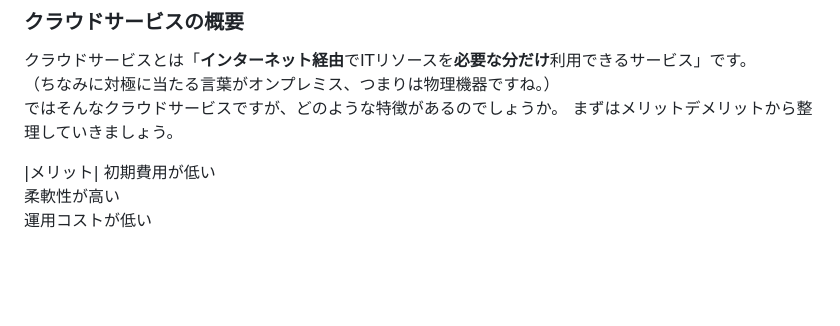
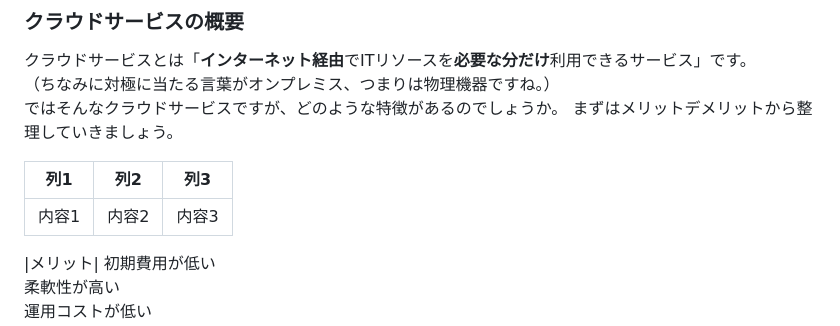
Before and after one commit to Ryusuke-Shibata/yurabish-site, a Markdown page: blog/te/ms900_01.md, the part around the change. Drawn GitHub-style; blank space fills up the shorter version.

```diff
--- a/blog/te/ms900_01.md
+++ b/blog/te/ms900_01.md
@@ -51,6 +51,11 @@ MS-900という資格があります。
 （ちなみに対極に当たる言葉がオンプレミス、つまりは物理機器ですね。）
 ではそんなクラウドサービスですが、どのような特徴があるのでしょうか。
 まずはメリットデメリットから整理していきましょう。
+
+| 列1 | 列2 | 列3 |
+| --- | --- | --- |
+| 内容1 | 内容2 | 内容3 |
+
 
 |メリット| 初期費用が低い<br> 柔軟性が高い<br> 運用コストが低い<br> 耐災害性が高い|
 |デメリット| ランニング費用が高い<br> カスタマイズ性が低い|
```
